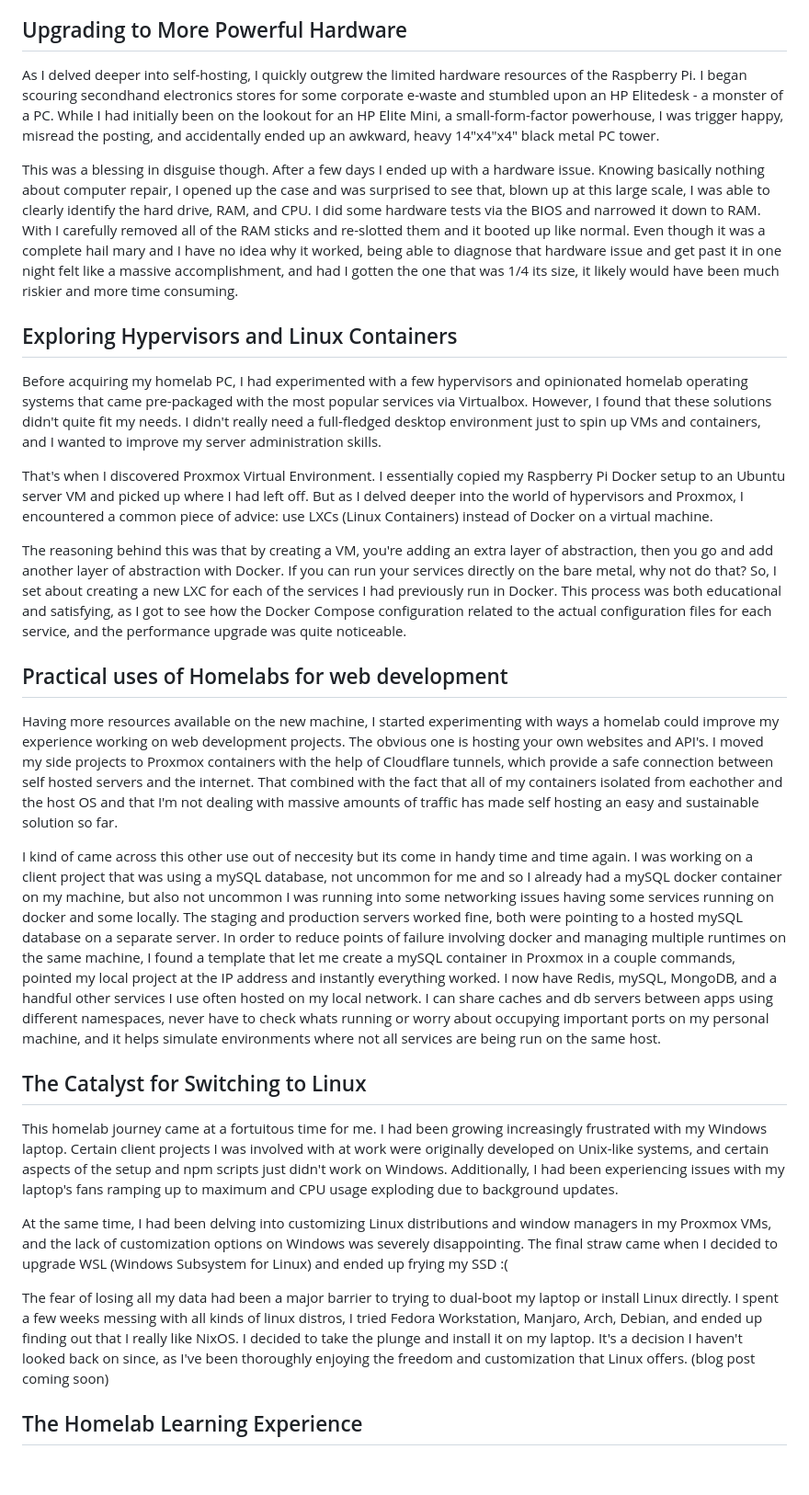
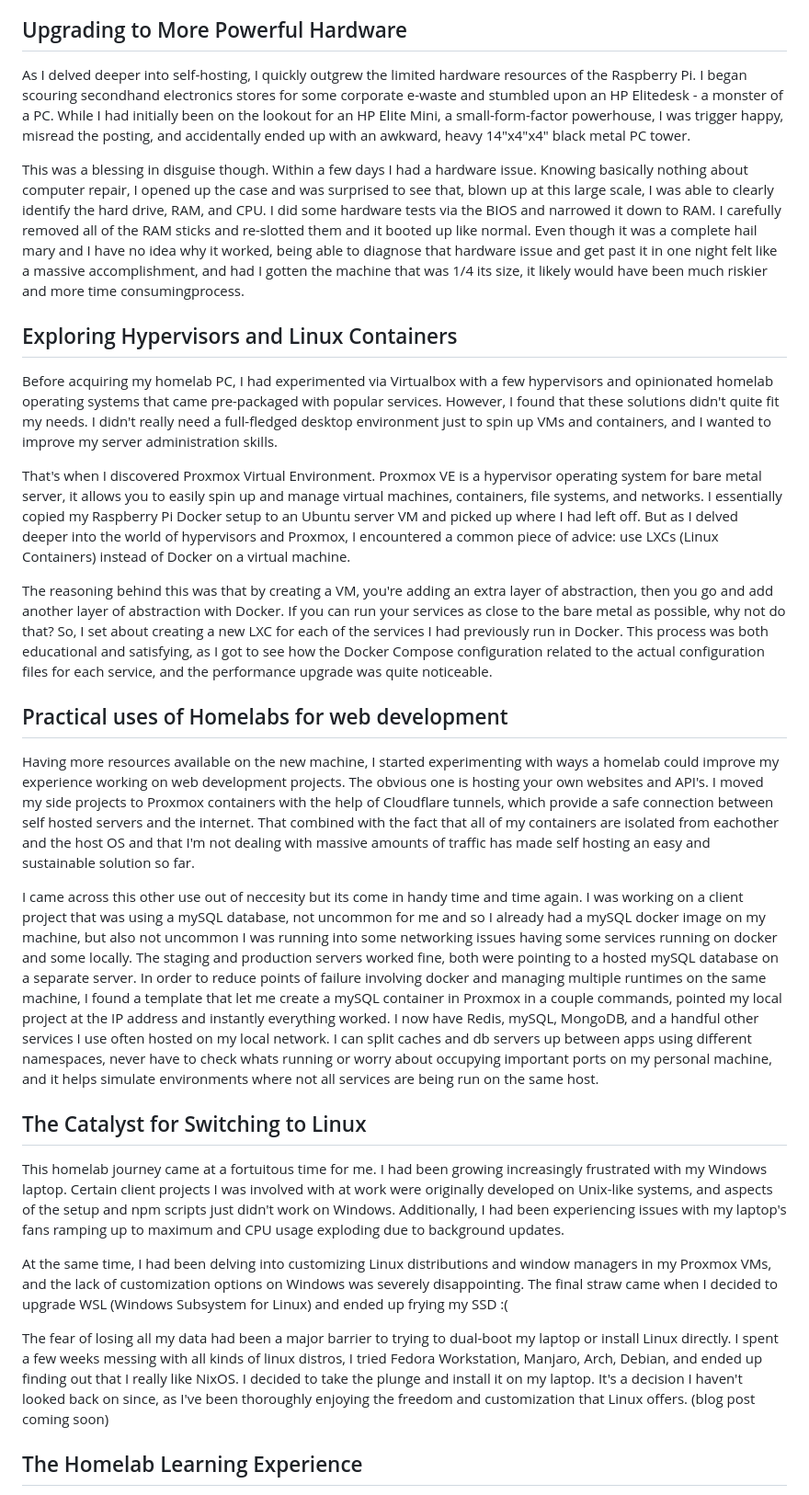
Before and after one commit to xmeatballx/eerik.dev, a Markdown page: assets/markdown/homelab.md, the part around the change. Shown: that part at 92% size. Rendered like a GitHub page; blank space fills up the shorter version.

Commit message:
proofread blog

```diff
--- a/assets/markdown/homelab.md
+++ b/assets/markdown/homelab.md
@@ -8,33 +8,32 @@ It all started with an old Raspberry Pi I had lying around. I set it up with a f
 
 ## Upgrading to More Powerful Hardware
 
-As I delved deeper into self-hosting, I quickly outgrew the limited hardware resources of the Raspberry Pi. I began scouring secondhand electronics stores for some corporate e-waste and stumbled upon an HP Elitedesk - a monster of a PC. While I had initially been on the lookout for an HP Elite Mini, a small-form-factor powerhouse, I was trigger happy, misread the posting, and accidentally ended up an awkward, heavy 14"x4"x4" black metal PC tower.
+As I delved deeper into self-hosting, I quickly outgrew the limited hardware resources of the Raspberry Pi. I began scouring secondhand electronics stores for some corporate e-waste and stumbled upon an HP Elitedesk - a monster of a PC. While I had initially been on the lookout for an HP Elite Mini, a small-form-factor powerhouse, I was trigger happy, misread the posting, and accidentally ended up with an awkward, heavy 14"x4"x4" black metal PC tower.
 
-This was a blessing in disguise though. After a few days I ended up with a hardware issue. Knowing basically nothing about computer repair, I opened up the case and was surprised to see that, blown up at this large scale, I was able to clearly identify the hard drive, RAM, and CPU. I did some hardware tests via the BIOS and narrowed it down to RAM. With I carefully removed all of the RAM sticks and re-slotted them and it booted up like normal. Even though it was a complete hail mary and I have no idea why it worked, being able to diagnose that hardware issue and get past it in one night felt like a massive accomplishment, and had I gotten the one that was 1/4 its size, it likely would have been much riskier and more time consuming.
-
+This was a blessing in disguise though. Within a few days I had a hardware issue. Knowing basically nothing about computer repair, I opened up the case and was surprised to see that, blown up at this large scale, I was able to clearly identify the hard drive, RAM, and CPU. I did some hardware tests via the BIOS and narrowed it down to RAM. I carefully removed all of the RAM sticks and re-slotted them and it booted up like normal. Even though it was a complete hail mary and I have no idea why it worked, being able to diagnose that hardware issue and get past it in one night felt like a massive accomplishment, and had I gotten the machine that was 1/4 its size, it likely would have been much riskier and more time consumingprocess.
 
 
 ## Exploring Hypervisors and Linux Containers
 
-Before acquiring my homelab PC, I had experimented with a few hypervisors and opinionated homelab operating systems that came pre-packaged with the most popular services via Virtualbox. However, I found that these solutions didn't quite fit my needs. I didn't really need a full-fledged desktop environment just to spin up VMs and containers, and I wanted to improve my server administration skills.
+Before acquiring my homelab PC, I had experimented via Virtualbox with a few hypervisors and opinionated homelab operating systems that came pre-packaged with popular services. However, I found that these solutions didn't quite fit my needs. I didn't really need a full-fledged desktop environment just to spin up VMs and containers, and I wanted to improve my server administration skills.
 
-That's when I discovered Proxmox Virtual Environment. I essentially copied my Raspberry Pi Docker setup to an Ubuntu server VM and picked up where I had left off. But as I delved deeper into the world of hypervisors and Proxmox, I encountered a common piece of advice: use LXCs (Linux Containers) instead of Docker on a virtual machine.
+That's when I discovered Proxmox Virtual Environment. Proxmox VE is a hypervisor operating system for bare metal server, it allows you to easily spin up and manage virtual machines, containers, file systems, and networks. I essentially copied my Raspberry Pi Docker setup to an Ubuntu server VM and picked up where I had left off. But as I delved deeper into the world of hypervisors and Proxmox, I encountered a common piece of advice: use LXCs (Linux Containers) instead of Docker on a virtual machine.
 
-The reasoning behind this was that by creating a VM, you're adding an extra layer of abstraction, then you go and add another layer of abstraction with Docker. If you can run your services directly on the bare metal, why not do that? So, I set about creating a new LXC for each of the services I had previously run in Docker. This process was both educational and satisfying, as I got to see how the Docker Compose configuration related to the actual configuration files for each service, and the performance upgrade was quite noticeable.
+The reasoning behind this was that by creating a VM, you're adding an extra layer of abstraction, then you go and add another layer of abstraction with Docker. If you can run your services as close to the bare metal as possible, why not do that? So, I set about creating a new LXC for each of the services I had previously run in Docker. This process was both educational and satisfying, as I got to see how the Docker Compose configuration related to the actual configuration files for each service, and the performance upgrade was quite noticeable.
 
 ## Practical uses of Homelabs for web development
 
-Having more resources available on the new machine, I started experimenting with ways a homelab could improve my experience working on web development projects. The obvious one is hosting your own websites and API's. I moved my side projects to Proxmox containers with the help of Cloudflare tunnels, which provide a safe connection between self hosted servers and the internet. That combined with the fact that all of my containers isolated from eachother and the host OS and that I'm not dealing with massive amounts of traffic has made self hosting an easy and sustainable solution so far.
+Having more resources available on the new machine, I started experimenting with ways a homelab could improve my experience working on web development projects. The obvious one is hosting your own websites and API's. I moved my side projects to Proxmox containers with the help of Cloudflare tunnels, which provide a safe connection between self hosted servers and the internet. That combined with the fact that all of my containers are isolated from eachother and the host OS and that I'm not dealing with massive amounts of traffic has made self hosting an easy and sustainable solution so far.
 
-I kind of came across this other use out of neccesity but its come in handy time and time again. I was working on a client project that was using a mySQL database, not uncommon for me and so I already had a mySQL docker container on my machine, but also not uncommon I was running into some networking issues having some services running on docker and some locally. The staging and production servers worked fine, both were pointing to a hosted mySQL database on a separate server. In order to reduce points of failure involving docker and managing multiple runtimes on the same machine, I found a template that let me create a mySQL container in Proxmox in a couple commands, pointed my local project at the IP address and instantly everything worked. I now have Redis, mySQL, MongoDB, and a handful other services I use often hosted on my local network. I can share caches and db servers between apps using different namespaces, never have to check whats running or worry about occupying important ports on my personal machine, and it helps simulate environments where not all services are being run on the same host.
+I came across this other use out of neccesity but its come in handy time and time again. I was working on a client project that was using a mySQL database, not uncommon for me and so I already had a mySQL docker image on my machine, but also not uncommon I was running into some networking issues having some services running on docker and some locally. The staging and production servers worked fine, both were pointing to a hosted mySQL database on a separate server. In order to reduce points of failure involving docker and managing multiple runtimes on the same machine, I found a template that let me create a mySQL container in Proxmox in a couple commands, pointed my local project at the IP address and instantly everything worked. I now have Redis, mySQL, MongoDB, and a handful other services I use often hosted on my local network. I can split caches and db servers up between apps using different namespaces, never have to check whats running or worry about occupying important ports on my personal machine, and it helps simulate environments where not all services are being run on the same host.
 
 ## The Catalyst for Switching to Linux
 
-This homelab journey came at a fortuitous time for me. I had been growing increasingly frustrated with my Windows laptop. Certain client projects I was involved with at work were originally developed on Unix-like systems, and certain aspects of the setup and npm scripts just didn't work on Windows. Additionally, I had been experiencing issues with my laptop's fans ramping up to maximum and CPU usage exploding due to background updates.
+This homelab journey came at a fortuitous time for me. I had been growing increasingly frustrated with my Windows laptop. Certain client projects I was involved with at work were originally developed on Unix-like systems, and aspects of the setup and npm scripts just didn't work on Windows. Additionally, I had been experiencing issues with my laptop's fans ramping up to maximum and CPU usage exploding due to background updates.
 
 At the same time, I had been delving into customizing Linux distributions and window managers in my Proxmox VMs, and the lack of customization options on Windows was severely disappointing. The final straw came when I decided to upgrade WSL (Windows Subsystem for Linux) and ended up frying my SSD :(
 
-The fear of losing all my data had been a major barrier to trying to dual-boot my laptop or install Linux directly. I spent a few weeks messing with all kinds of linux distros, I tried Fedora Workstation, Manjaro, Arch, Debian, and ended up finding out that I really like NixOS.  I decided to take the plunge and install it on my laptop. It's a decision I haven't looked back on since, as I've been thoroughly enjoying the freedom and customization that Linux offers. (blog post coming soon)
+The fear of losing all my data had been a major barrier to trying to dual-boot my laptop or install Linux directly. I spent a few weeks messing with all kinds of linux distros, I tried Fedora Workstation, Manjaro, Arch, Debian, and ended up finding out that I really like NixOS. I decided to take the plunge and install it on my laptop. It's a decision I haven't looked back on since, as I've been thoroughly enjoying the freedom and customization that Linux offers. (blog post coming soon)
 
 ## The Homelab Learning Experience
 
```
Also changed, not shown: assets/markdown/colorchords.md (+5 -5 lines), 1 other file.
